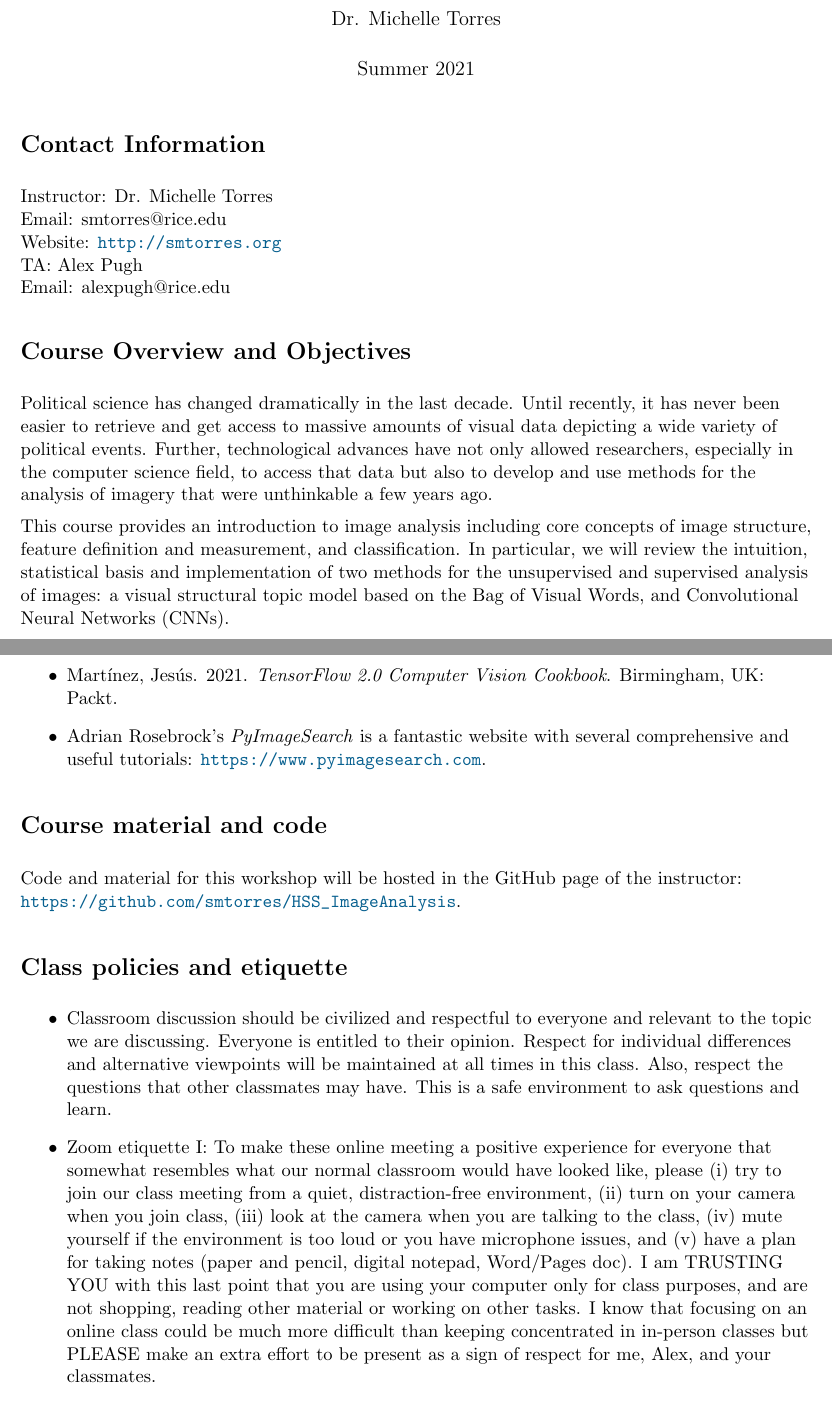
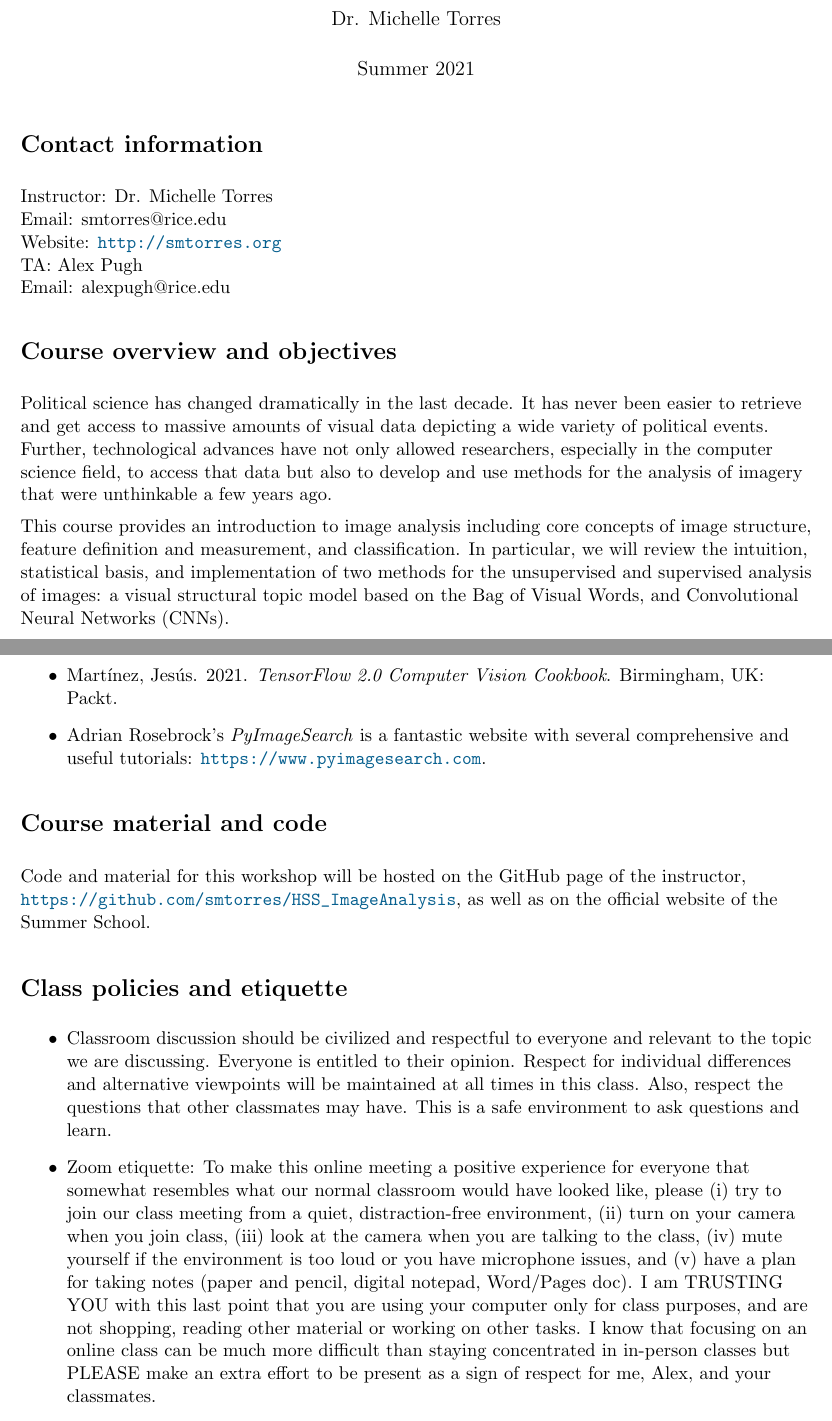
Before and after one commit to smtorres/HSS_ImageAnalysis, a LaTeX document (Syllabus.tex): two parts of pages 1 and 2 of 3, joined at a grey line, cut so that both start at the same text. Compiled offline with pdfLaTeX.

Commit message:
More syllabus changes

```diff
--- a/Syllabus.tex
+++ b/Syllabus.tex
@@ -43,7 +43,7 @@
 \maketitle
 
 \begin{flushleft}
-\section{Contact Information}\label{contact-information}
+\section{Contact information}\label{contact-information}
 
 Instructor: Dr. Michelle Torres\\
 Email: smtorres@rice.edu\\
@@ -51,11 +51,10 @@ Website: \url{http://smtorres.org}\\
 TA: Alex Pugh\\
 Email: alexpugh@rice.edu\\
 
-\section{Course Overview and Objectives}\label{course-objectives-and-learning-outcomes}
-Political science has changed dramatically in the last decade. Until recently, it has never been easier to retrieve and get access to massive amounts of visual data depicting a wide variety of political events. Further, technological advances have not only allowed researchers, especially in the computer science field, to access that data but also to develop and use methods for the analysis of imagery that were unthinkable a few years ago.
+\section{Course overview and objectives}\label{course-objectives-and-learning-outcomes}
+Political science has changed dramatically in the last decade. It has never been easier to retrieve and get access to massive amounts of visual data depicting a wide variety of political events. Further, technological advances have not only allowed researchers, especially in the computer science field, to access that data but also to develop and use methods for the analysis of imagery that were unthinkable a few years ago.
 
-This course provides an introduction to image analysis including core concepts of image structure, feature definition and measurement, and classification. In particular, we will review the intuition, statistical basis and implementation of two methods for the unsupervised and supervised analysis of images: a visual structural topic model based on the Bag of Visual Words, and Convolutional Neural Networks (CNNs).
-
+This course provides an introduction to image analysis including core concepts of image structure, feature definition and measurement, and classification. In particular, we will review the intuition, statistical basis, and implementation of two methods for the unsupervised and supervised analysis of images: a visual structural topic model based on the Bag of Visual Words, and Convolutional Neural Networks (CNNs).
 
 Several of the tools designed to understand visual content rely on the power of computers and machines to achieve their objectives. Thus, students should \emph{ideally} feel comfortable using \texttt{R} and have had some exposure to other languages like \texttt{Python}, but should \textbf{\emph{minimally}} be familiar with basic functionality of \texttt{R}.
 
@@ -70,14 +69,14 @@ The workshop is divided into two sections: a lecture reviewing theoretical conce
 
 
 \section{Course material and code}
-Code and material for this workshop will be hosted in the GitHub page of the instructor: \url{https://github.com/smtorres/HSS_ImageAnalysis}.
+Code and material for this workshop will be hosted on the GitHub page of the instructor, \url{https://github.com/smtorres/HSS_ImageAnalysis}, as well as on the official website of the Summer School.
 
 
 \section{Class policies and etiquette}
 \begin{itemize}
     \item Classroom discussion should be civilized and respectful to everyone and relevant to the topic we are discussing. Everyone is entitled to their opinion. Respect for individual differences and alternative viewpoints will be maintained at all times in this class. Also, respect the questions that other classmates may have. This is a safe environment to ask questions and learn.
 
-    \item Zoom etiquette I: To make these online meeting a positive experience for everyone that somewhat resembles what our normal classroom would have looked like, please (i) try to join our class meeting from a quiet, distraction-free environment, (ii) turn on your camera when you join class, (iii) look at the camera when you are talking to the class, (iv) mute yourself if the environment is too loud or you have microphone issues, and (v) have a plan for taking notes (paper and pencil, digital notepad, Word/Pages doc). I am TRUSTING YOU with this last point that you are using your computer only for class purposes, and are not shopping, reading other material or working on other tasks. I know that focusing on an online class could be much more difficult than keeping concentrated in in-person classes but PLEASE make an extra effort to be present as a sign of respect for me, Alex, and your classmates.
+    \item Zoom etiquette: To make this online meeting a positive experience for everyone that somewhat resembles what our normal classroom would have looked like, please (i) try to join our class meeting from a quiet, distraction-free environment, (ii) turn on your camera when you join class, (iii) look at the camera when you are talking to the class, (iv) mute yourself if the environment is too loud or you have microphone issues, and (v) have a plan for taking notes (paper and pencil, digital notepad, Word/Pages doc). I am TRUSTING YOU with this last point that you are using your computer only for class purposes, and are not shopping, reading other material or working on other tasks. I know that focusing on an online class can be much more difficult than staying concentrated in in-person classes but PLEASE make an extra effort to be present as a sign of respect for me, Alex, and your classmates.
 \end{itemize}
 
 \section{Class requirements}
```
Also changed, not shown: Syllabus.pdf, Syllabus.tex (2 more changed lines), 5 other files.
